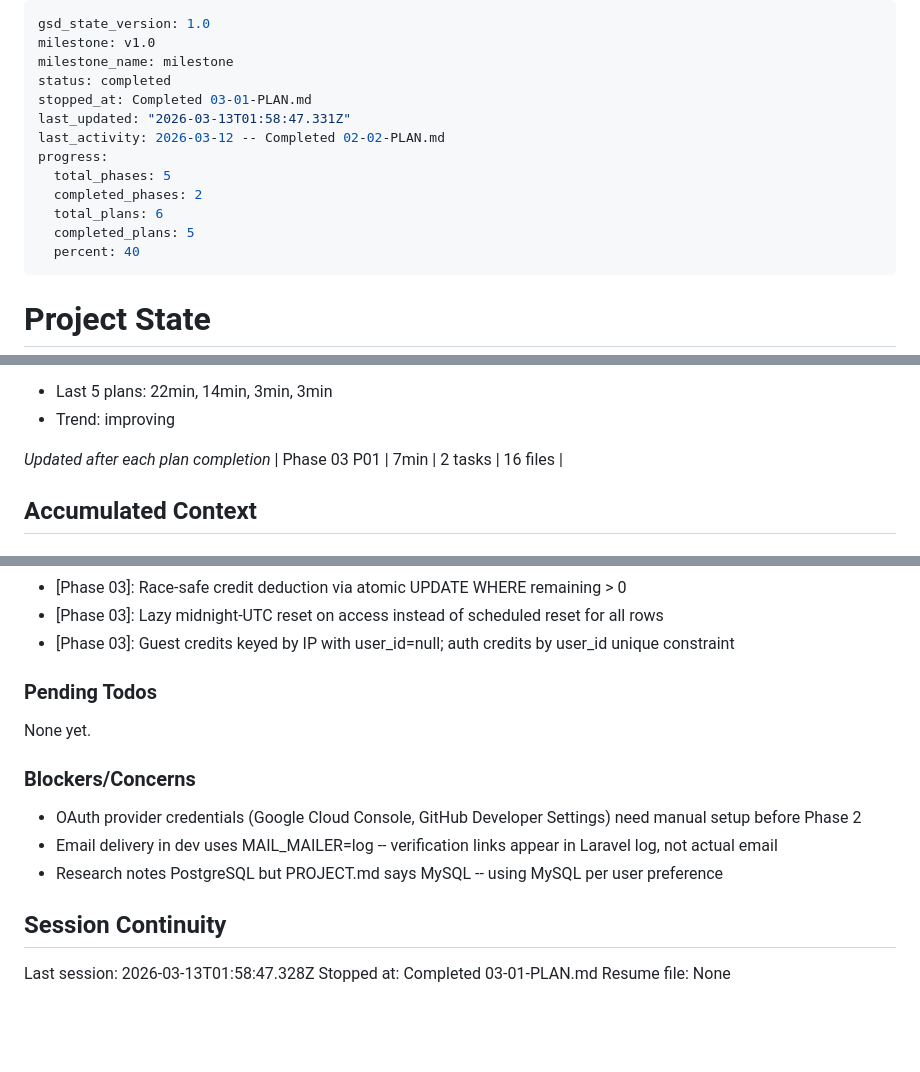
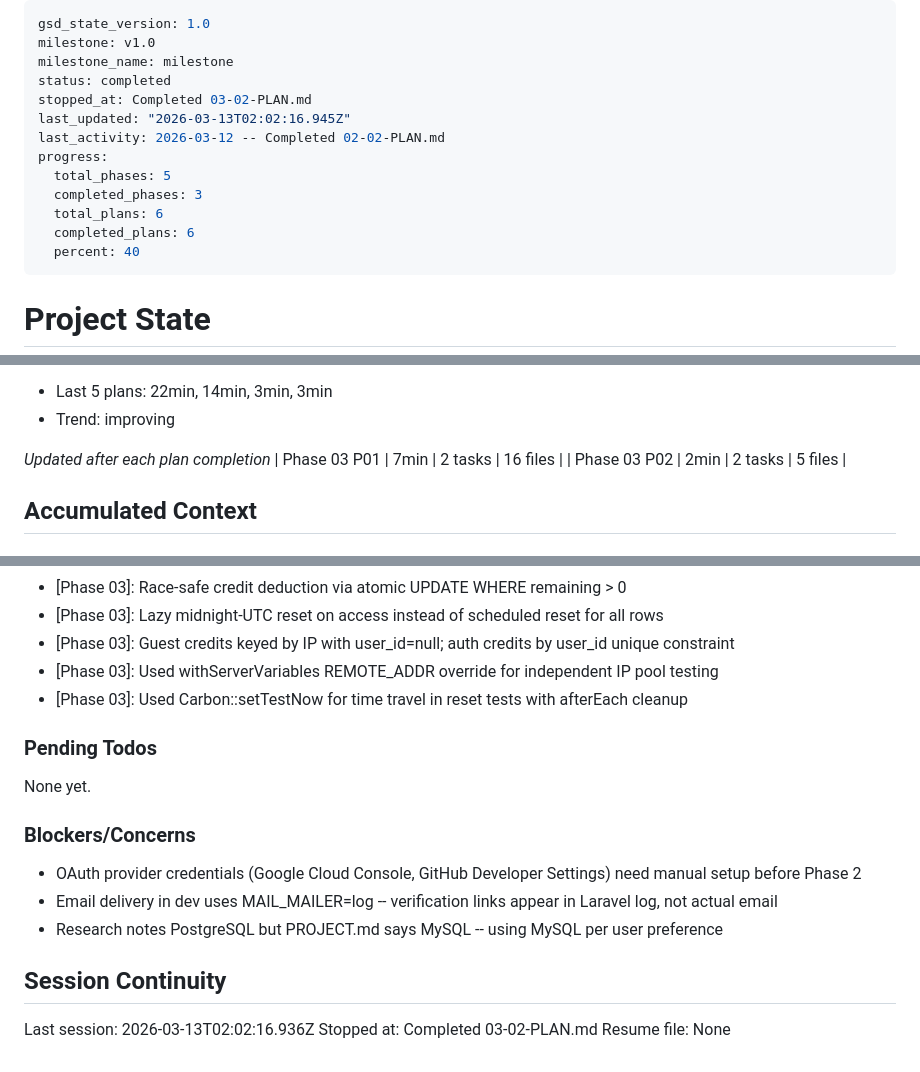
Before and after one commit to 4secure/aqua-tip, a Markdown page: .planning/STATE.md, 3 parts joined by grey strips. Rendered like a GitHub page; blank space fills up the shorter version.

Commit message:
docs(03-02): complete rate limiting test suite plan
- SUMMARY.md with 24 tests across 5 files
- STATE.md updated with progress and decisions
- ROADMAP.md updated with Phase 03 completion

```diff
--- a/.planning/STATE.md
+++ b/.planning/STATE.md
@@ -3,14 +3,14 @@ gsd_state_version: 1.0
 milestone: v1.0
 milestone_name: milestone
 status: completed
-stopped_at: Completed 03-01-PLAN.md
-last_updated: "2026-03-13T01:58:47.331Z"
+stopped_at: Completed 03-02-PLAN.md
+last_updated: "2026-03-13T02:02:16.945Z"
 last_activity: 2026-03-12 -- Completed 02-02-PLAN.md
 progress:
   total_phases: 5
-  completed_phases: 2
+  completed_phases: 3
   total_plans: 6
-  completed_plans: 5
+  completed_plans: 6
   percent: 40
 ---
 
@@ -52,6 +52,7 @@ Progress: [████░░░░░░] 40%
 
 *Updated after each plan completion*
 | Phase 03 P01 | 7min | 2 tasks | 16 files |
+| Phase 03 P02 | 2min | 2 tasks | 5 files |
 
 ## Accumulated Context
 
@@ -75,6 +76,8 @@ Recent decisions affecting current work:
 - [Phase 03]: Race-safe credit deduction via atomic UPDATE WHERE remaining > 0
 - [Phase 03]: Lazy midnight-UTC reset on access instead of scheduled reset for all rows
 - [Phase 03]: Guest credits keyed by IP with user_id=null; auth credits by user_id unique constraint
+- [Phase 03]: Used withServerVariables REMOTE_ADDR override for independent IP pool testing
+- [Phase 03]: Used Carbon::setTestNow for time travel in reset tests with afterEach cleanup
 
 ### Pending Todos
 
@@ -88,6 +91,6 @@ None yet.
 
 ## Session Continuity
 
-Last session: 2026-03-13T01:58:47.328Z
-Stopped at: Completed 03-01-PLAN.md
+Last session: 2026-03-13T02:02:16.936Z
+Stopped at: Completed 03-02-PLAN.md
 Resume file: None
```
Also changed, not shown: 1 other file.
